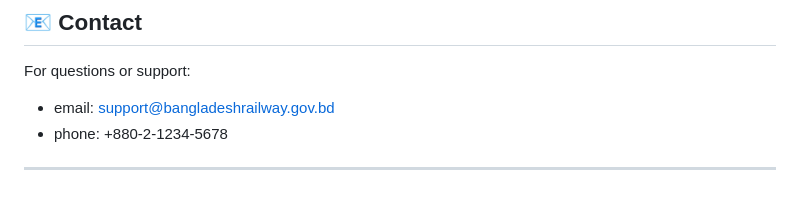
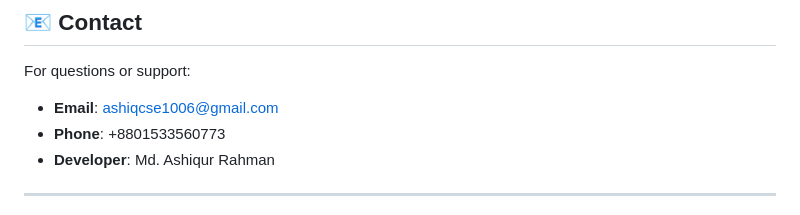
Before and after one commit to ashiqur200124-ui/Smart_Locomotive-_health_Monitor, a Markdown page: README.md, the part around the change. GitHub-like rendering.

Commit message:
Update contact information to personal contact - Md. Ashiqur Rahman

```diff
--- a/README.md
+++ b/README.md
@@ -351,8 +351,9 @@ This project is developed for Bangladesh Railways. All rights reserved.
 ## 📧 Contact
 
 For questions or support:
-- email: support@bangladeshrailway.gov.bd
-- phone: +880-2-1234-5678
+- **Email**: ashiqcse1006@gmail.com
+- **Phone**: +8801533560773
+- **Developer**: Md. Ashiqur Rahman
 
 ---
 
```
Also changed, not shown: mobile/MOBILE_README.md (+4 -3 lines).
